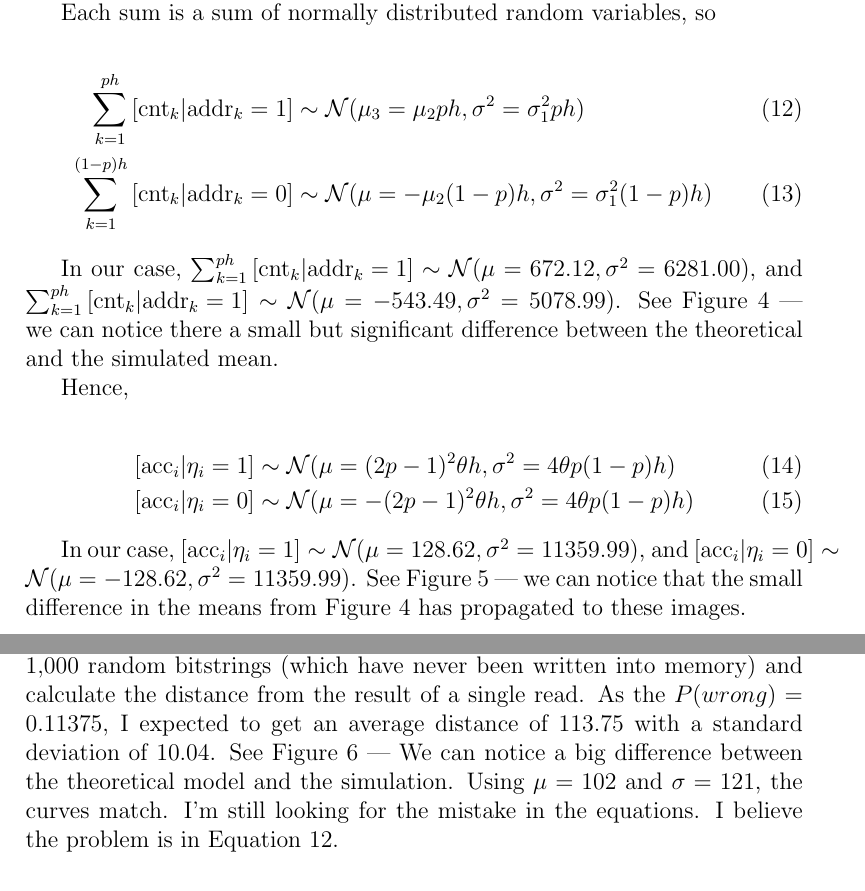
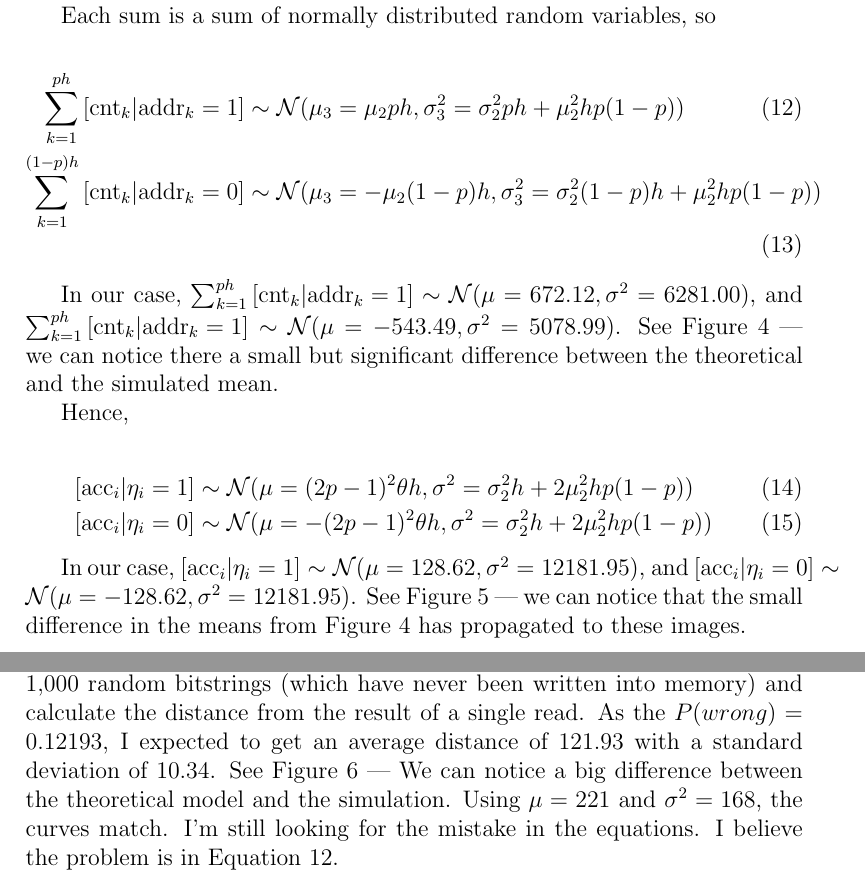
Before and after one commit to Alex-Linhares/msbrogli-phd, a LaTeX document (kanerva-answer.tex): two parts of pages 6 and 8 of 8, joined at a grey line, cut so that both start at the same text. Compiled offline with pdfLaTeX.

Commit message:
SDM Answer to Kanerva updated.

```diff
--- a/kanerva-answer.tex
+++ b/kanerva-answer.tex
@@ -146,8 +146,8 @@ We may analyze only one case, because the probability of the other is exactly th
 Each sum is a sum of normally distributed random variables, so
 
 \begin{align}
-\sum_{k=1}^{ph} \left[ \text{cnt}_k | \text{addr}_k=1 \right] &\sim \mathcal{N}(\mu_3 = \mu_2 ph, \sigma^2 = \sigma_1^2 ph) \label{eqn:sdm-eta1-addr1} \\
-\sum_{k=1}^{(1-p)h} \left[ \text{cnt}_k | \text{addr}_k=0 \right] &\sim \mathcal{N}(\mu = -\mu_2 (1-p)h, \sigma^2 = \sigma_1^2 (1-p)h) \label{eqn:sdm-eta1-addr0}
+\sum_{k=1}^{ph} \left[ \text{cnt}_k | \text{addr}_k=1 \right] &\sim \mathcal{N}(\mu_3 = \mu_2 ph, \sigma_3^2 = \sigma_2^2 ph + \mu_2^2 h p(1-p)) \label{eqn:sdm-eta1-addr1} \\
+\sum_{k=1}^{(1-p)h} \left[ \text{cnt}_k | \text{addr}_k=0 \right] &\sim \mathcal{N}(\mu_3 = -\mu_2 (1-p)h, \sigma_3^2 = \sigma_2^2 (1-p)h + \mu_2^2 h p (1-p)) \label{eqn:sdm-eta1-addr0}
 \end{align}
 
 In our case, $\sum_{k=1}^{ph} \left[ \text{cnt}_k | \text{addr}_k=1 \right] \sim \mathcal{N}(\mu=672.12, \sigma^2=6281.00)$, and $\sum_{k=1}^{ph} \left[ \text{cnt}_k | \text{addr}_k=1 \right] \sim \mathcal{N}(\mu=-543.49, \sigma^2=5078.99)$. See Figure \ref{fig:sdm-read-sums} --- we can notice there a small but significant difference between the theoretical and the simulated mean.
@@ -164,11 +164,11 @@ In our case, $\sum_{k=1}^{ph} \left[ \text{cnt}_k | \text{addr}_k=1 \right] \sim
 Hence,
 
 \begin{align}
-\left[ \text{acc}_i|\eta_i=1 \right] &\sim \mathcal{N}(\mu = (2p-1)^2 \theta h, \sigma^2 = 4 \theta p (1-p) h) \label{eqn:sdm-eta1} \\
-\left[ \text{acc}_i|\eta_i=0 \right] &\sim \mathcal{N}(\mu = -(2p-1)^2 \theta h, \sigma^2 = 4 \theta p (1-p) h) \label{eqn:sdm-eta0}
+\left[ \text{acc}_i|\eta_i=1 \right] &\sim \mathcal{N}(\mu = (2p-1)^2 \theta h, \sigma^2 = \sigma_2^2 h + 2 \mu_2^2 hp(1-p)) \label{eqn:sdm-eta1} \\
+\left[ \text{acc}_i|\eta_i=0 \right] &\sim \mathcal{N}(\mu = -(2p-1)^2 \theta h, \sigma^2 = \sigma_2^2 h + 2 \mu_2^2 hp(1-p)) \label{eqn:sdm-eta0}
 \end{align}
 
-In our case, $\left[ \text{acc}_i|\eta_i=1 \right] \sim \mathcal{N}(\mu = 128.62, \sigma^2 = 11359.99)$, and $\left[ \text{acc}_i|\eta_i=0 \right] \sim \mathcal{N}(\mu = -128.62, \sigma^2 = 11359.99)$. See Figure \ref{fig:sdm-read} --- we can notice that the small difference in the means from Figure \ref{fig:sdm-read-sums} has propagated to these images.
+In our case, $\left[ \text{acc}_i|\eta_i=1 \right] \sim \mathcal{N}(\mu = 128.62, \sigma^2 = 12181.95)$, and $\left[ \text{acc}_i|\eta_i=0 \right] \sim \mathcal{N}(\mu = -128.62, \sigma^2 = 12181.95)$. See Figure \ref{fig:sdm-read} --- we can notice that the small difference in the means from Figure \ref{fig:sdm-read-sums} has propagated to these images.
 
 \begin{figure}[h!]
   \centering
@@ -193,5 +193,5 @@ In our case, $P(wrong) = 0.1137518032308093$.
 
-In order to check this probability, I have run a simulation reading from 1,000 random bitstrings (which have never been written into memory) and calculate the distance from the result of a single read. As the $P(wrong) = 0.11375$, I expected to get an average distance of 113.75 with a standard deviation of 10.04. See Figure \ref{fig:sdm-read-random-bs} --- We can notice a big difference between the theoretical model and the simulation. Using $\mu=102$ and $\sigma=121$, the curves match. I'm still looking for the mistake in the equations. I believe the problem is in Equation \ref{eqn:sdm-eta1-addr1}.
+In order to check this probability, I have run a simulation reading from 1,000 random bitstrings (which have never been written into memory) and calculate the distance from the result of a single read. As the $P(wrong) = 0.12193$, I expected to get an average distance of 121.93 with a standard deviation of 10.34. See Figure \ref{fig:sdm-read-random-bs} --- We can notice a big difference between the theoretical model and the simulation. Using $\mu=221$ and $\sigma^2=168$, the curves match. I'm still looking for the mistake in the equations. I believe the problem is in Equation \ref{eqn:sdm-eta1-addr1}.
 
 \begin{figure}[h!]
   \centering
```
Also changed, not shown: images02/autocorrelation/read-random-bs.png, kanerva-answer.tex (2 more changed lines).
